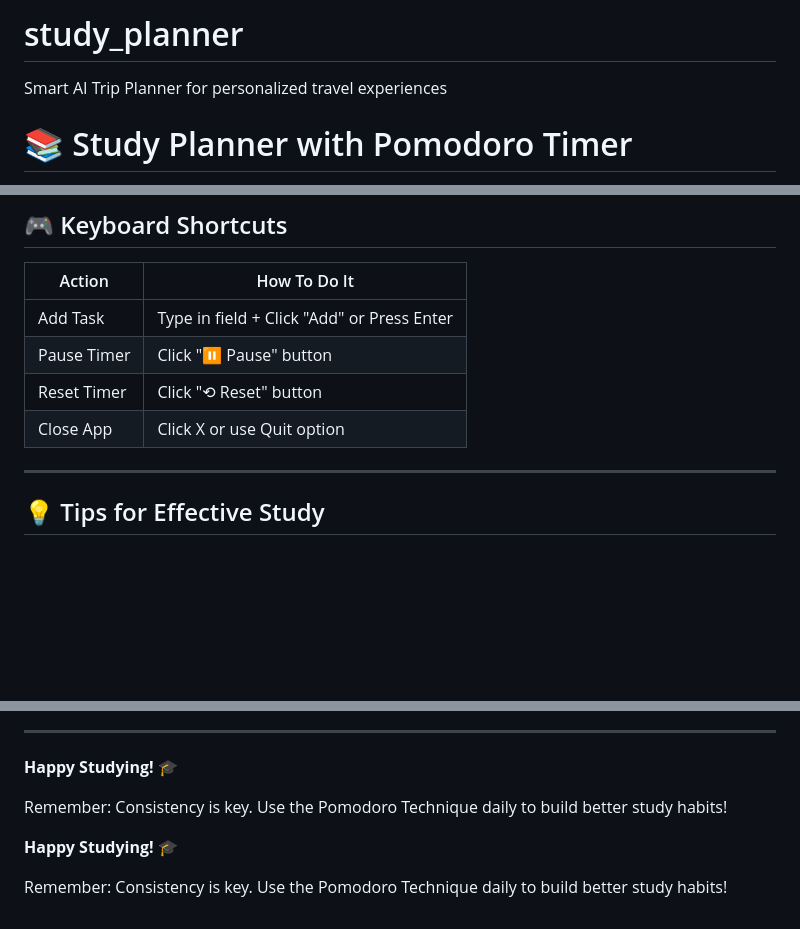
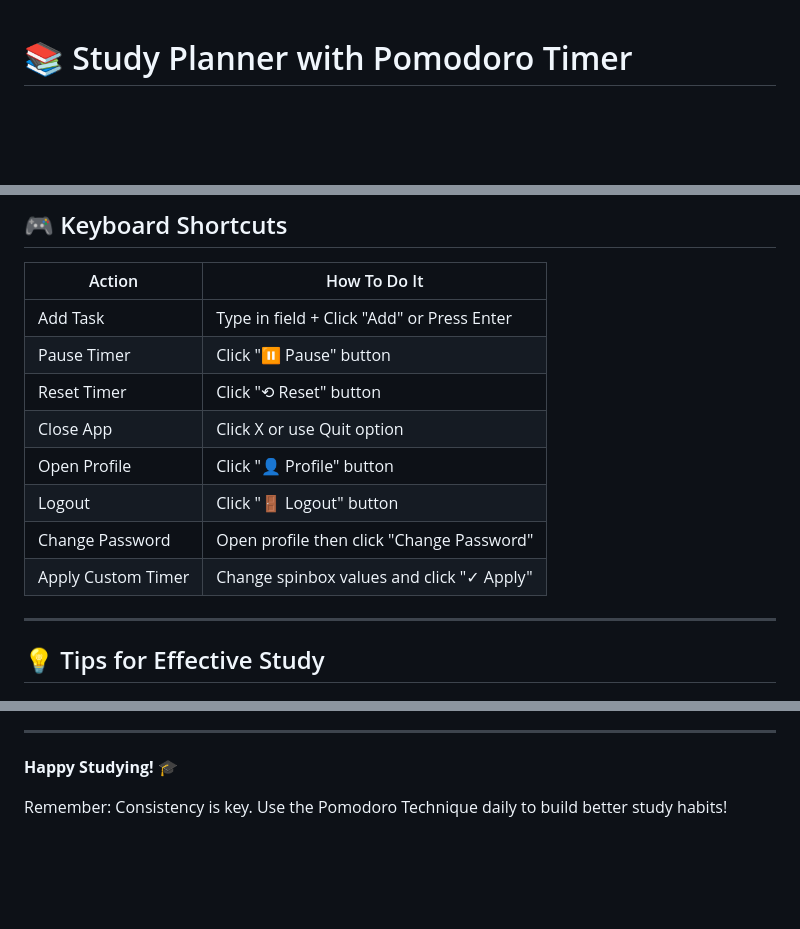
Before and after one commit to KaranMohanty436/study_planner, a Markdown page: README.md, 3 parts joined by grey strips. Rendered like a GitHub page; blank space fills up the shorter version.

```diff
--- a/README.md
+++ b/README.md
@@ -1,5 +1,3 @@
-# study_planner
-Smart AI Trip Planner for personalized travel experiences
 # 📚 Study Planner with Pomodoro Timer
 
 A modern Tkinter-based application that combines task management with the proven Pomodoro Technique for effective studying.
@@ -223,6 +221,10 @@ User accounts are stored securely:
 | Pause Timer | Click "⏸ Pause" button |
 | Reset Timer | Click "⟲ Reset" button |
 | Close App | Click X or use Quit option |
+| Open Profile | Click "👤 Profile" button |
+| Logout | Click "🚪 Logout" button |
+| Change Password | Open profile then click "Change Password" |
+| Apply Custom Timer | Change spinbox values and click "✓ Apply" |
 
 ---
 
@@ -447,9 +449,3 @@ If you encounter issues:
 **Happy Studying! 🎓**
 
 Remember: Consistency is key. Use the Pomodoro Technique daily to build better study habits!
-
-
-
-**Happy Studying! 🎓**
-
-Remember: Consistency is key. Use the Pomodoro Technique daily to build better study habits!
```
